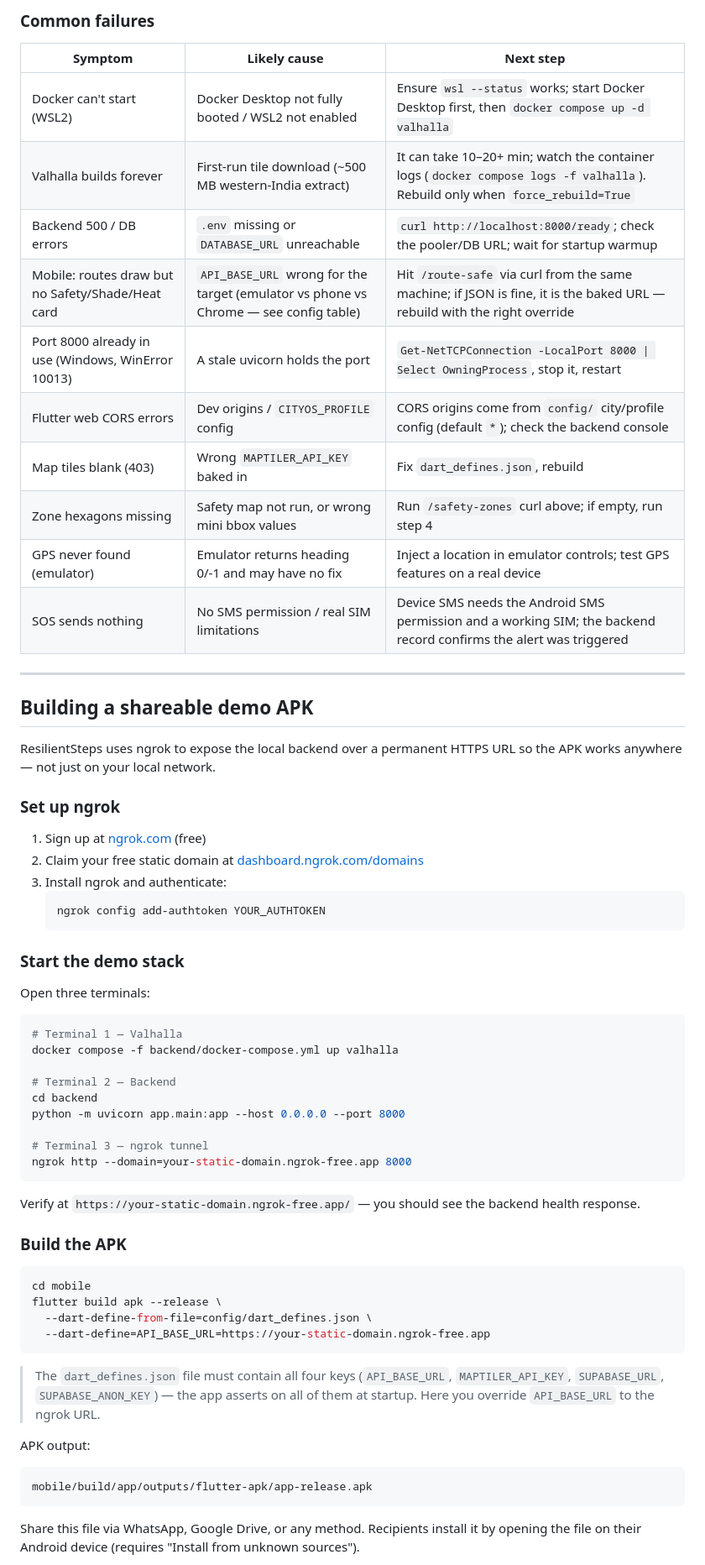
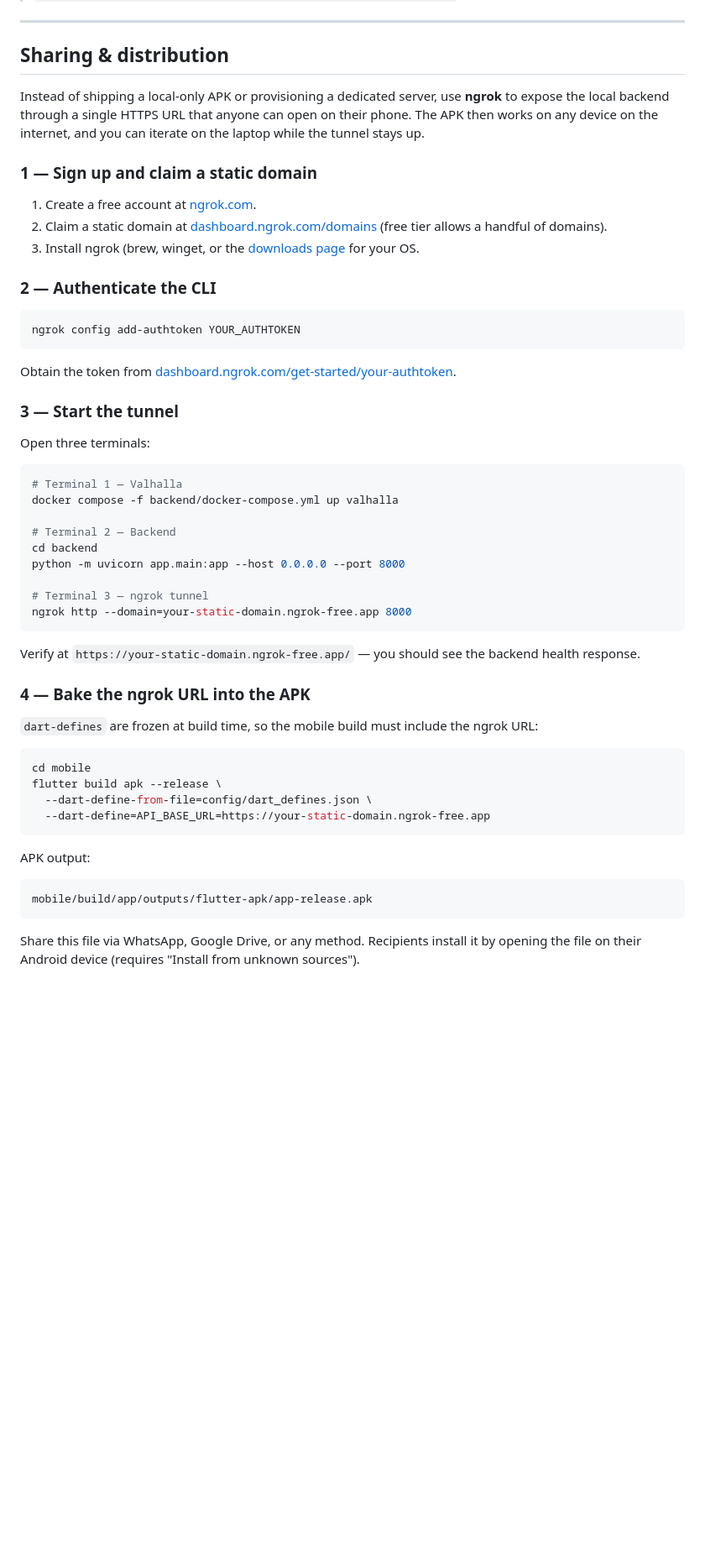
Before and after one commit to Himani78116/ResilientSteps, a Markdown page: README.md, the part around one of its changes. Shown at 84% size. Rendered like a GitHub page; blank space fills up the shorter version.

Commit message:
feat(readme): enhance project description and clarify ngrok setup instructions

````diff
--- a/README.md
+++ b/README.md
@@ -460,35 +478,28 @@ After setup, confirm each layer before blaming the next one:
-### Common failures
-
-| Symptom | Likely cause | Next step |
-|---|---|---|
-| Docker can't start (WSL2) | Docker Desktop not fully booted / WSL2 not enabled | Ensure `wsl --status` works; start Docker Desktop first, then `docker compose up -d valhalla` |
-| Valhalla builds forever | First-run tile download (~500 MB western-India extract) | It can take 10–20+ min; watch the container logs (`docker compose logs -f valhalla`). Rebuild only when `force_rebuild=True` |
-| Backend 500 / DB errors | `.env` missing or `DATABASE_URL` unreachable | `curl http://localhost:8000/ready`; check the pooler/DB URL; wait for startup warmup |
-| Mobile: routes draw but no Safety/Shade/Heat card | `API_BASE_URL` wrong for the target (emulator vs phone vs Chrome — see config table) | Hit `/route-safe` via curl from the same machine; if JSON is fine, it is the baked URL — rebuild with the right override |
-| Port 8000 already in use (Windows, WinError 10013) | A stale uvicorn holds the port | `Get-NetTCPConnection -LocalPort 8000 \| Select OwningProcess`, stop it, restart |
-| Flutter web CORS errors | Dev origins / `CITYOS_PROFILE` config | CORS origins come from `config/` city/profile config (default `*`); check the backend console |
-| Map tiles blank (403) | Wrong `MAPTILER_API_KEY` baked in | Fix `dart_defines.json`, rebuild |
-| Zone hexagons missing | Safety map not run, or wrong mini bbox values | Run `/safety-zones` curl above; if empty, run step 4 |
-| GPS never found (emulator) | Emulator returns heading 0/-1 and may have no fix | Inject a location in emulator controls; test GPS features on a real device |
-| SOS sends nothing | No SMS permission / real SIM limitations | Device SMS needs the Android SMS permission and a working SIM; the backend record confirms the alert was triggered |
 
 ---
 
-## Building a shareable demo APK
+## Sharing & distribution
 
-ResilientSteps uses ngrok to expose the local backend over a permanent HTTPS URL so the APK
-works anywhere — not just on your local network.
+Instead of shipping a local-only APK or provisioning a dedicated server, use
+**ngrok** to expose the local backend through a single HTTPS URL that anyone can
+open on their phone. The APK then works on any device on the internet, and you
+can iterate on the laptop while the tunnel stays up.
 
-### Set up ngrok
+### 1 — Sign up and claim a static domain
 
-1. Sign up at [ngrok.com](https://ngrok.com) (free)
-2. Claim your free static domain at [dashboard.ngrok.com/domains](https://dashboard.ngrok.com/domains)
-3. Install ngrok and authenticate:
-   ```bash
-   ngrok config add-authtoken YOUR_AUTHTOKEN
-   ```
+1.  Create a free account at [ngrok.com](https://ngrok.com).
+2.  Claim a static domain at [dashboard.ngrok.com/domains](https://dashboard.ngrok.com/domains) (free tier allows a handful of domains).
+3.  Install ngrok (brew, winget, or the [downloads page](https://ngrok.com/downloads) for your OS.
 
-### Start the demo stack
+### 2 — Authenticate the CLI
+
+```bash
+ngrok config add-authtoken YOUR_AUTHTOKEN
+```
+
+Obtain the token from [dashboard.ngrok.com/get-started/your-authtoken](https://dashboard.ngrok.com/get-started/your-authtoken).
+
+### 3 — Start the tunnel
 
 Open three terminals:
 
@@ -504,10 +515,13 @@ python -m uvicorn app.main:app --host 0.0.0.0 --port 8000
 ngrok http --domain=your-static-domain.ngrok-free.app 8000
 ```
 
-Verify at `https://your-static-domain.ngrok-free.app/` — you should see the backend
-health response.
+Verify at `https://your-static-domain.ngrok-free.app/` — you should see the
+backend health response.
 
-### Build the APK
+### 4 — Bake the ngrok URL into the APK
+
+`dart-defines` are frozen at build time, so the mobile build must include the
+ngrok URL:
 
 ```bash
 cd mobile
@@ -516,15 +530,13 @@ flutter build apk --release \
   --dart-define=API_BASE_URL=https://your-static-domain.ngrok-free.app
 ```
 
-> The `dart_defines.json` file must contain all four keys (`API_BASE_URL`,
-> `MAPTILER_API_KEY`, `SUPABASE_URL`, `SUPABASE_ANON_KEY`) — the app asserts on
-> all of them at startup. Here you override `API_BASE_URL` to the ngrok URL.
+APK output:
 
-APK output:
-```
+```text
 mobile/build/app/outputs/flutter-apk/app-release.apk
 ```
 
-Share this file via WhatsApp, Google Drive, or any method. Recipients install it by
-opening the file on their Android device (requires "Install from unknown sources").
+Share this file via WhatsApp, Google Drive, or any method. Recipients install it
+by opening the file on their Android device (requires "Install from unknown
+sources").
 
````
Also changed, not shown: other parts of README.md (+126 -97 lines).
